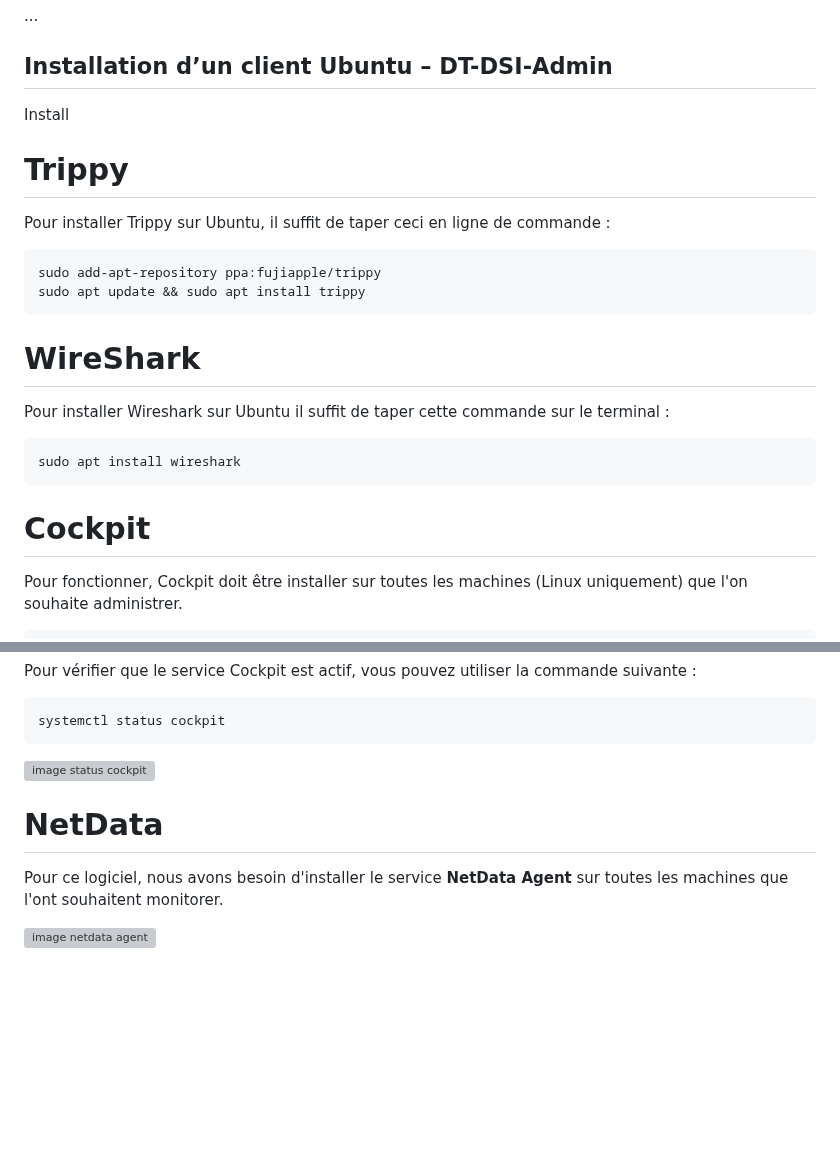
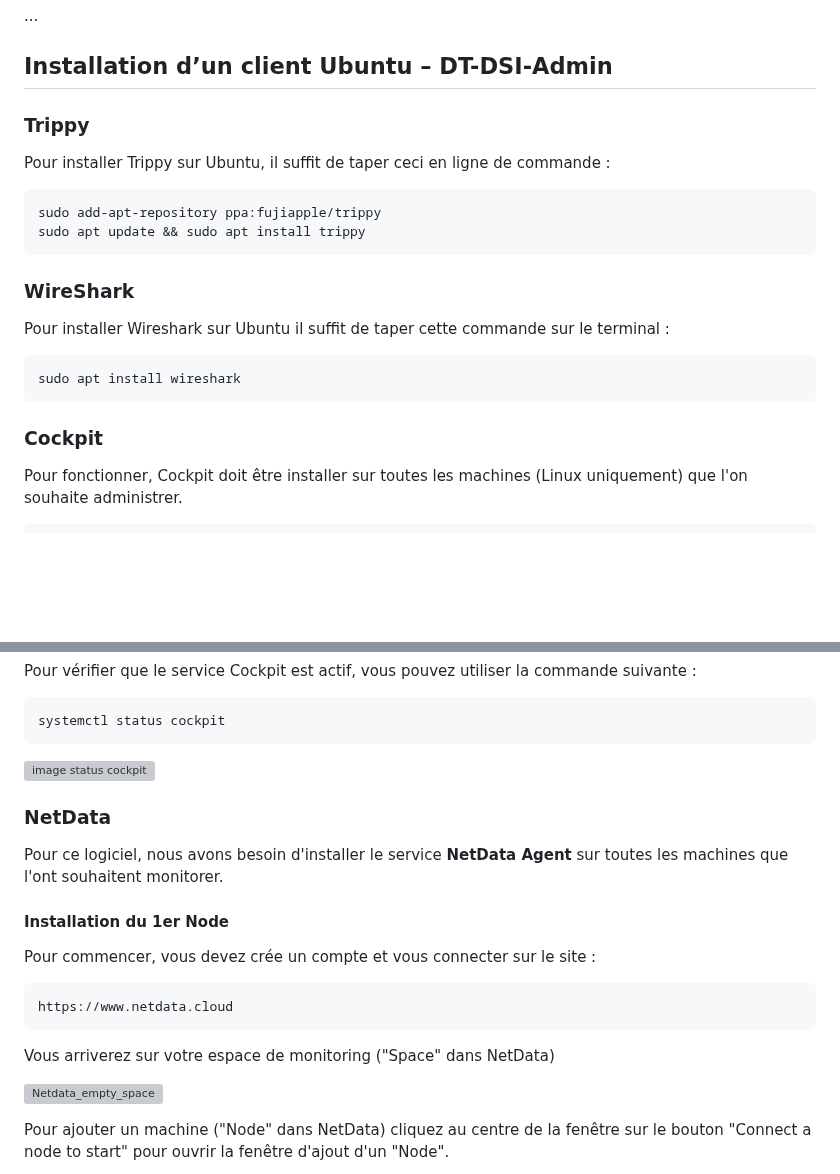
Before and after one commit to WildCodeSchool/TSSR-2503-P3-G2-BuildYourInfra-EcoTechSolutions, a Markdown page: Sprints/S02-S03/S02_Install.md, 2 parts joined by grey strips. GitHub-like rendering; blank space fills up the shorter version; grey boxes are pictures that could not be loaded.

Commit message:
Update S02_Install.md
Mise a jour de la partie Pc admin

````diff
--- a/Sprints/S02-S03/S02_Install.md
+++ b/Sprints/S02-S03/S02_Install.md
@@ -472,11 +472,7 @@ ces commandes donne des détails sur la réplication entre les contrôleurs de d
 ## Installation d’un client Ubuntu – DT-DSI-Admin
 <span id="installation-dun-client-ubuntu--dt-dsi-admin"></span>
 
-Install
-
-
-
-# Trippy
+### Trippy
 
 Pour installer Trippy sur Ubuntu, il suffit de taper ceci en ligne de commande :
 
@@ -486,7 +482,7 @@ sudo apt update && sudo apt install trippy
 ```
 
 
-# WireShark
+### WireShark
 
 Pour installer Wireshark sur Ubuntu il suffit de taper cette commande sur le terminal :
 
@@ -494,7 +490,7 @@ Pour installer Wireshark sur Ubuntu il suffit de taper cette commande sur le ter
 sudo apt install wireshark
 ```
 
-# Cockpit
+### Cockpit
 
 Pour fonctionner, Cockpit doit être installer sur toutes les machines (Linux uniquement) que l'on souhaite administrer.
 
@@ -519,7 +515,20 @@ systemctl status cockpit
 
 
-# NetData
+### NetData
 
 Pour ce logiciel, nous avons besoin d'installer le service **NetData Agent** sur toutes les machines que l'ont souhaitent monitorer.
 
-![image netdata agent]()
+#### Installation du 1er Node
+
+Pour commencer, vous devez crée un compte et vous connecter sur le site :
+
+```
+https://www.netdata.cloud
+```
+
+Vous arriverez sur votre espace de monitoring ("Space" dans NetData)
+
+![Netdata_empty_space](/Ressources/Emplacement_libre_2/netdata_empty_space.png)
+
+Pour ajouter un machine ("Node" dans NetData) cliquez au centre de la fenêtre sur le bouton "Connect a node to start" pour ouvrir la fenêtre d'ajout d'un "Node".
+
````
Also changed, not shown: other parts of Sprints/S02-S03/S02_Install.md (+20 -1 lines).
